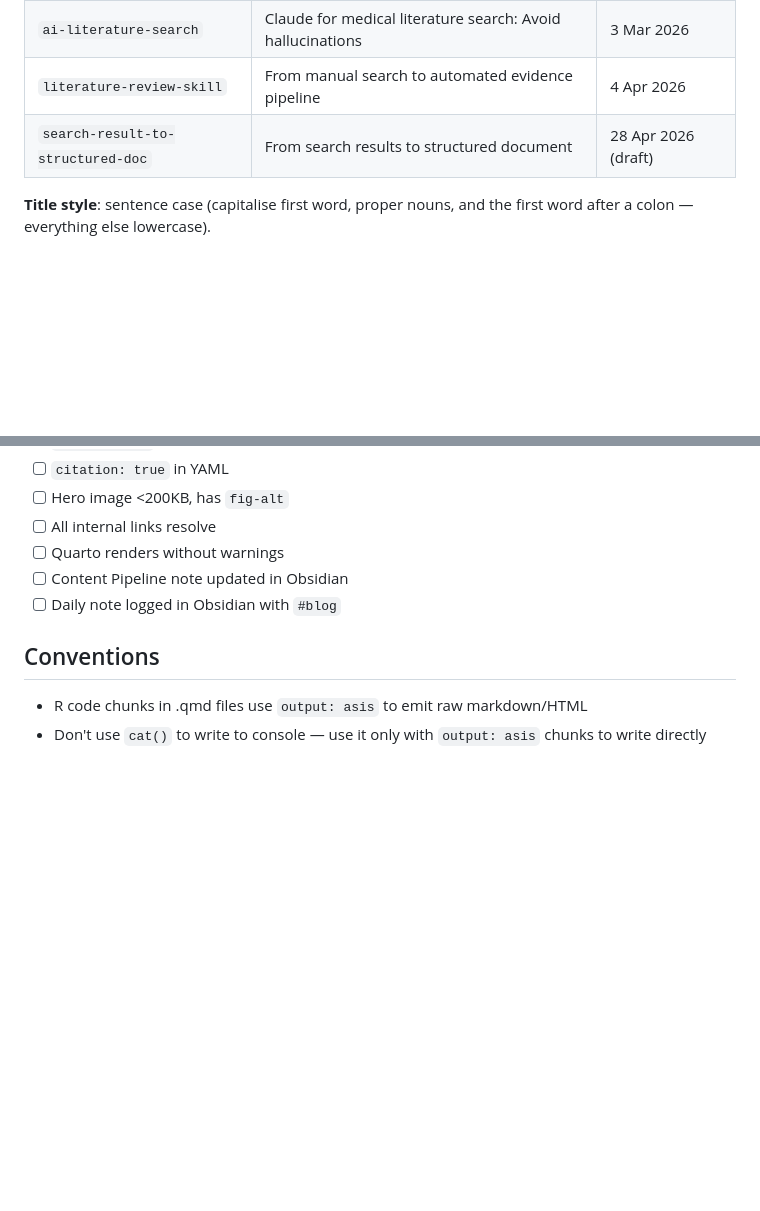
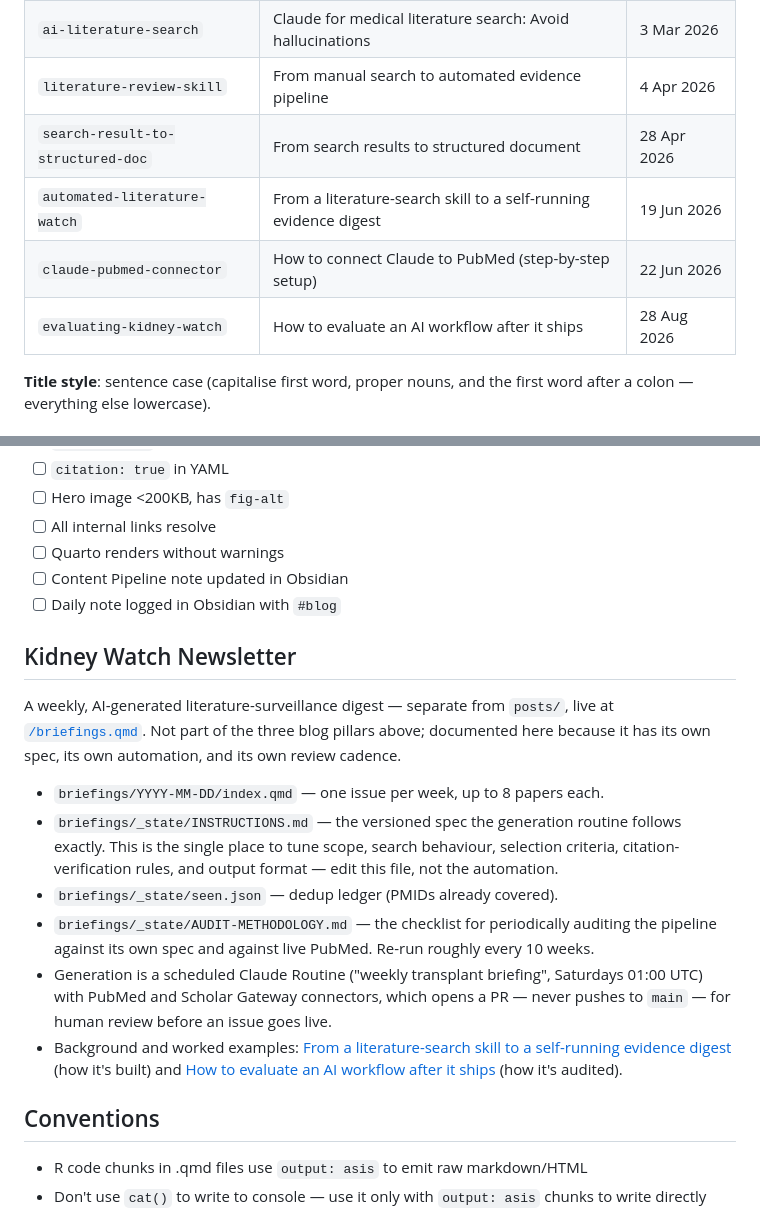
Before and after one commit to Laszlo75/portfolio-website, a Markdown page: CLAUDE.md, 2 parts joined by grey strips. GitHub-like rendering; blank space fills up the shorter version.

Commit message:
Document Kidney Watch in CLAUDE.md, fix stale Published Posts table
The newsletter (briefings/) had no mention in CLAUDE.md despite having
its own spec, automation, and now an audit cadence. Also the Published
Posts table was missing two live posts (automated-literature-watch,
claude-pubmed-connector) and marked a published post as still draft.

Co-Authored-By: Claude Sonnet 5 <noreply@anthropic.com>
Claude-Session: https://claude.ai/code/session_01SCqdLQwcTx2S1ZRMYmdYnq

```diff
--- a/CLAUDE.md
+++ b/CLAUDE.md
@@ -94,7 +94,10 @@ assets/
 | `plans` | Why a transplant surgeon built an academic site with Quarto | 8 Feb 2026 |
 | `ai-literature-search` | Claude for medical literature search: Avoid hallucinations | 3 Mar 2026 |
 | `literature-review-skill` | From manual search to automated evidence pipeline | 4 Apr 2026 |
-| `search-result-to-structured-doc` | From search results to structured document | 28 Apr 2026 (draft) |
+| `search-result-to-structured-doc` | From search results to structured document | 28 Apr 2026 |
+| `automated-literature-watch` | From a literature-search skill to a self-running evidence digest | 19 Jun 2026 |
+| `claude-pubmed-connector` | How to connect Claude to PubMed (step-by-step setup) | 22 Jun 2026 |
+| `evaluating-kidney-watch` | How to evaluate an AI workflow after it ships | 28 Aug 2026 |
 
 **Title style**: sentence case (capitalise first word, proper nouns, and the first word after a colon — everything else lowercase).
 
@@ -201,6 +204,27 @@ Before `quarto render` and `git push`:
 - [ ] Content Pipeline note updated in Obsidian
 - [ ] Daily note logged in Obsidian with `#blog`
 
+## Kidney Watch Newsletter
+
+A weekly, AI-generated literature-surveillance digest — separate from `posts/`, live at
+[`/briefings.qmd`](briefings.qmd). Not part of the three blog pillars above; documented here
+because it has its own spec, its own automation, and its own review cadence.
+
+- `briefings/YYYY-MM-DD/index.qmd` — one issue per week, up to 8 papers each.
+- `briefings/_state/INSTRUCTIONS.md` — the versioned spec the generation routine follows
+  exactly. This is the single place to tune scope, search behaviour, selection criteria,
+  citation-verification rules, and output format — edit this file, not the automation.
+- `briefings/_state/seen.json` — dedup ledger (PMIDs already covered).
+- `briefings/_state/AUDIT-METHODOLOGY.md` — the checklist for periodically auditing the
+  pipeline against its own spec and against live PubMed. Re-run roughly every 10 weeks.
+- Generation is a scheduled Claude Routine ("weekly transplant briefing", Saturdays 01:00
+  UTC) with PubMed and Scholar Gateway connectors, which opens a PR — never pushes to
+  `main` — for human review before an issue goes live.
+- Background and worked examples: [From a literature-search skill to a self-running
+  evidence digest](posts/automated-literature-watch/index.qmd) (how it's built) and [How to
+  evaluate an AI workflow after it ships](posts/evaluating-kidney-watch/index.qmd) (how it's
+  audited).
+
 ## Conventions
 
 - R code chunks in .qmd files use `output: asis` to emit raw markdown/HTML
```
